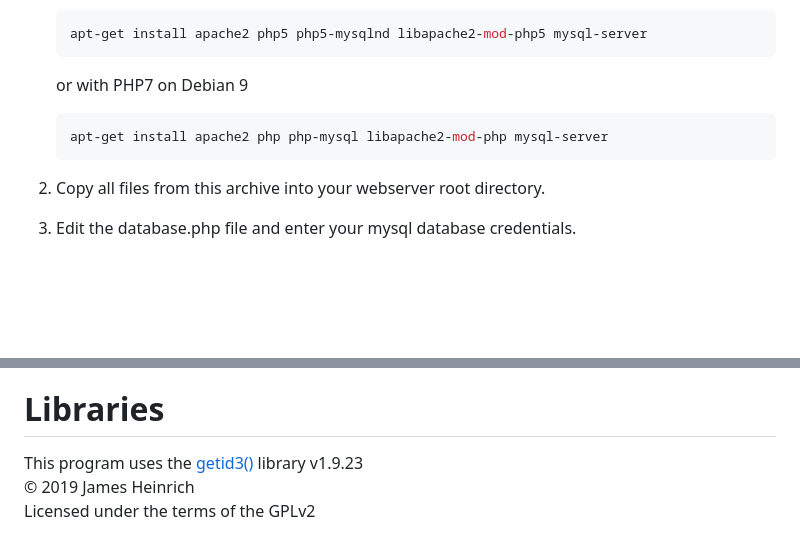
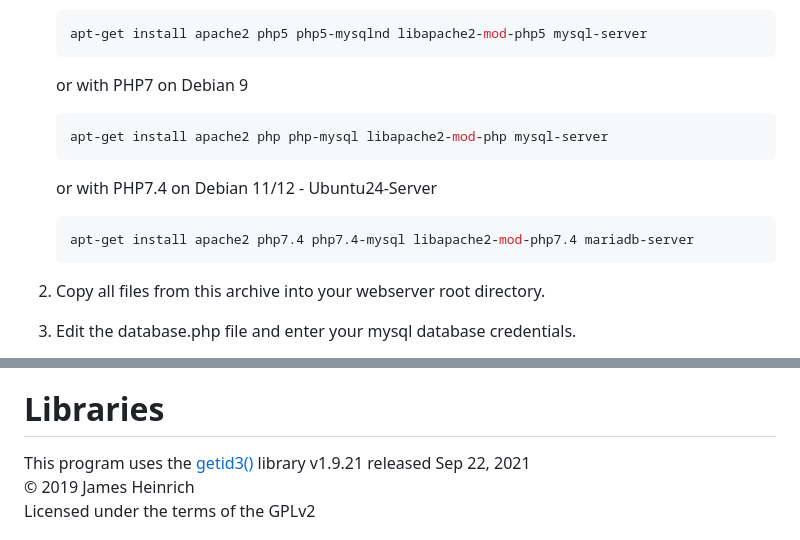
Before and after one commit to BorisPerc/mp3player, a Markdown page: README.md, 2 parts joined by grey strips. GitHub-like rendering; blank space fills up the shorter version.

````diff
--- a/README.md
+++ b/README.md
@@ -61,6 +61,10 @@ note that there will be no support for other environments!
    ```bash
    apt-get install apache2 php php-mysql libapache2-mod-php mysql-server
    ```
+   or with PHP7.4 on Debian 11/12 - Ubuntu24-Server
+   ```bash
+   apt-get install apache2 php7.4 php7.4-mysql libapache2-mod-php7.4 mariadb-server
+   ```
 
 2. Copy all files from this archive into your webserver root directory.
 3. Edit the database.php file and enter your mysql database credentials.
@@ -96,7 +100,7 @@ Boston, MA  02111-1307, USA.
 [2]: [https://github.com/BorisPerc]
 
 # Libraries
-This program uses the [getid3()][3] library v1.9.23
+This program uses the [getid3()][3] library v1.9.21 released Sep 22, 2021
 © 2019 James Heinrich
 Licensed under the terms of the GPLv2
 
````
